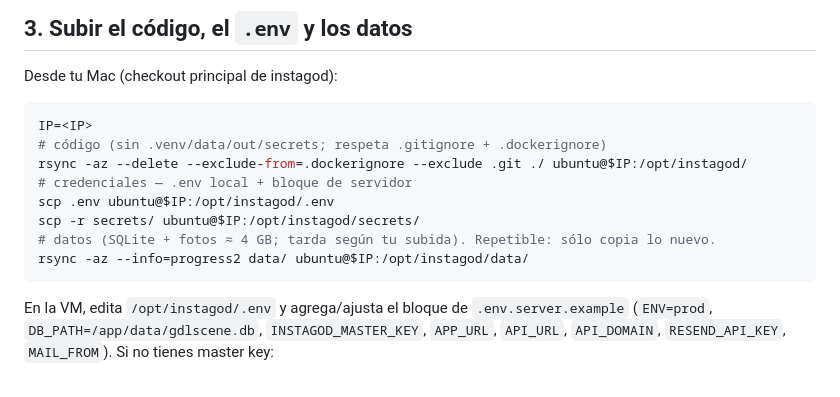
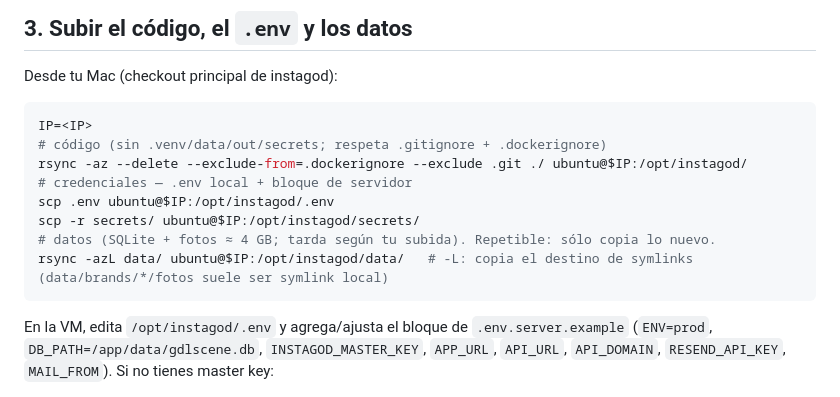
Before and after one commit to richyhoopd/instagod, a Markdown page: docs/deploy.md, the part around the change. Rendered like a GitHub page.

Commit message:
docs(deploy): rsync -L para data/ (symlinks de data/brands deben viajar como archivos)

````diff
--- a/docs/deploy.md
+++ b/docs/deploy.md
@@ -56,7 +56,7 @@ rsync -az --delete --exclude-from=.dockerignore --exclude .git ./ ubuntu@$IP:/op
 scp .env ubuntu@$IP:/opt/instagod/.env
 scp -r secrets/ ubuntu@$IP:/opt/instagod/secrets/
 # datos (SQLite + fotos ≈ 4 GB; tarda según tu subida). Repetible: sólo copia lo nuevo.
-rsync -az --info=progress2 data/ ubuntu@$IP:/opt/instagod/data/
+rsync -azL data/ ubuntu@$IP:/opt/instagod/data/   # -L: copia el destino de symlinks (data/brands/*/fotos suele ser symlink local)
 ```
 
 En la VM, edita `/opt/instagod/.env` y agrega/ajusta el bloque de
````
